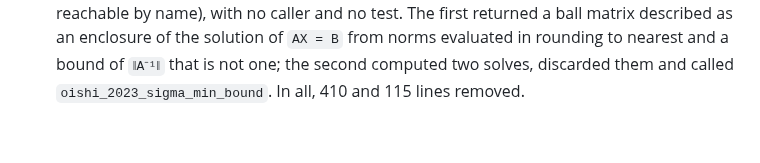
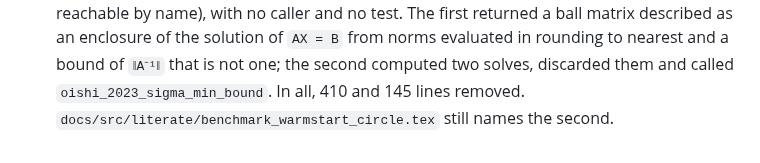
Before and after one commit to JuliaBallArithmetic/BallArithmetic.jl, a Markdown page: docs/TODO.md, the part around the change. Rendered like a GitHub page.

Commit message:
docs/TODO: the count of lines

```diff
--- a/docs/TODO.md
+++ b/docs/TODO.md
@@ -514,4 +514,5 @@ the bound. The frames that exist: the eigenvector matrix (`:rump2022a`), the Sch
     test. The first returned a ball matrix described as an enclosure of the solution of
     `AX = B` from norms evaluated in rounding to nearest and a bound of `‖A⁻¹‖` that is not
     one; the second computed two solves, discarded them and called `oishi_2023_sigma_min_bound`.
-    In all, 410 and 115 lines removed.
+    In all, 410 and 145 lines removed. `docs/src/literate/benchmark_warmstart_circle.tex` still
+    names the second.
```
